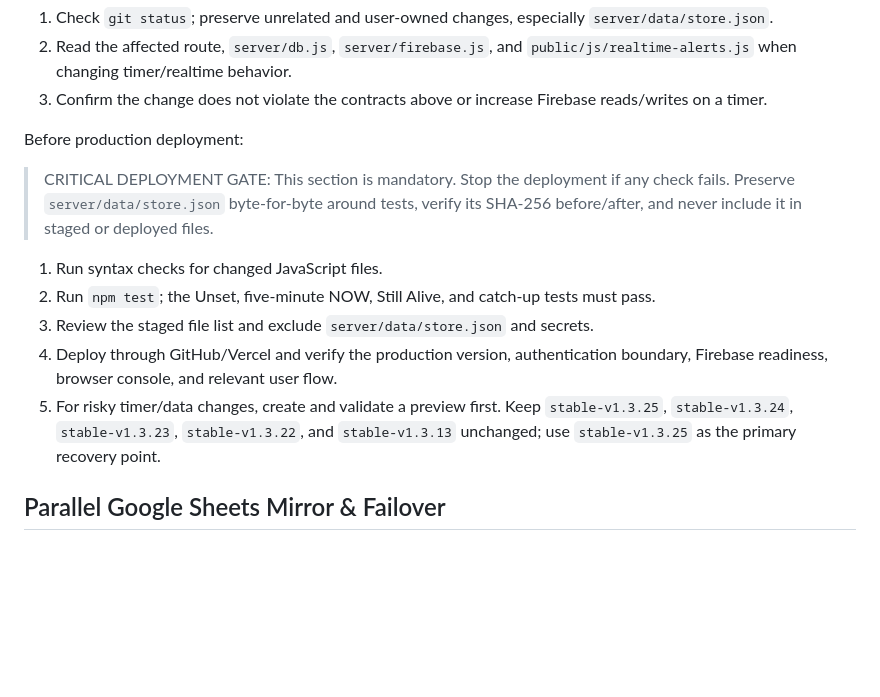
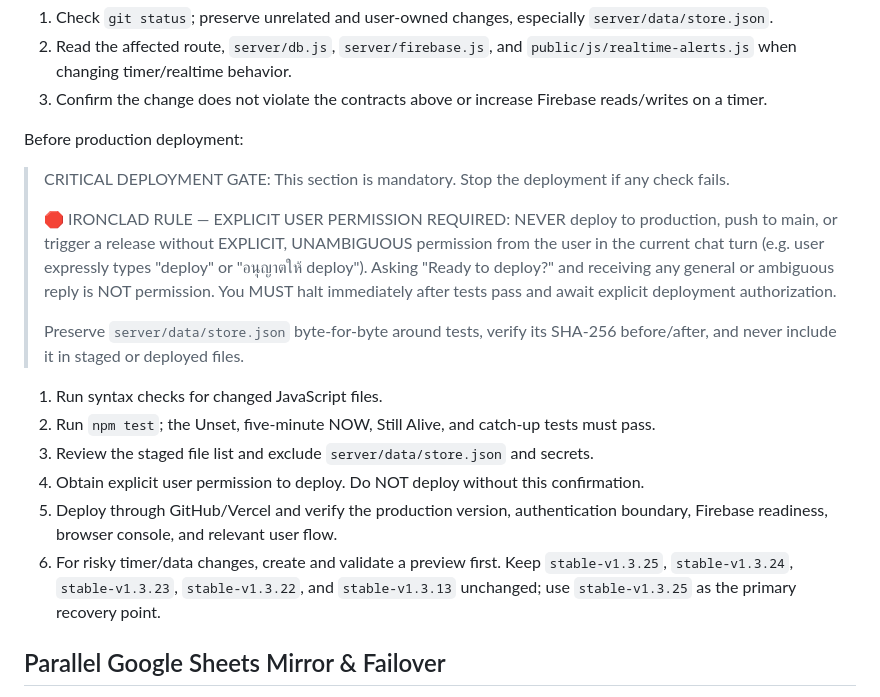
Before and after one commit to tinnakornid2/Boss-time, a Markdown page: AGENTS.md, the part around the change. GitHub-like rendering; blank space fills up the shorter version.

```diff
--- a/AGENTS.md
+++ b/AGENTS.md
@@ -80,13 +80,19 @@ Before editing:
 
 Before production deployment:
 
-> CRITICAL DEPLOYMENT GATE: This section is mandatory. Stop the deployment if any check fails. Preserve `server/data/store.json` byte-for-byte around tests, verify its SHA-256 before/after, and never include it in staged or deployed files.
+> CRITICAL DEPLOYMENT GATE: This section is mandatory. Stop the deployment if any check fails.
+>
+> 🛑 IRONCLAD RULE — EXPLICIT USER PERMISSION REQUIRED:
+> NEVER deploy to production, push to main, or trigger a release without EXPLICIT, UNAMBIGUOUS permission from the user in the current chat turn (e.g. user expressly types "deploy" or "อนุญาตให้ deploy"). Asking "Ready to deploy?" and receiving any general or ambiguous reply is NOT permission. You MUST halt immediately after tests pass and await explicit deployment authorization.
+>
+> Preserve `server/data/store.json` byte-for-byte around tests, verify its SHA-256 before/after, and never include it in staged or deployed files.
 
 1. Run syntax checks for changed JavaScript files.
 2. Run `npm test`; the Unset, five-minute NOW, Still Alive, and catch-up tests must pass.
 3. Review the staged file list and exclude `server/data/store.json` and secrets.
-4. Deploy through GitHub/Vercel and verify the production version, authentication boundary, Firebase readiness, browser console, and relevant user flow.
-5. For risky timer/data changes, create and validate a preview first. Keep `stable-v1.3.25`, `stable-v1.3.24`, `stable-v1.3.23`, `stable-v1.3.22`, and `stable-v1.3.13` unchanged; use `stable-v1.3.25` as the primary recovery point.
+4. Obtain explicit user permission to deploy. Do NOT deploy without this confirmation.
+5. Deploy through GitHub/Vercel and verify the production version, authentication boundary, Firebase readiness, browser console, and relevant user flow.
+6. For risky timer/data changes, create and validate a preview first. Keep `stable-v1.3.25`, `stable-v1.3.24`, `stable-v1.3.23`, `stable-v1.3.22`, and `stable-v1.3.13` unchanged; use `stable-v1.3.25` as the primary recovery point.
 
 ## Parallel Google Sheets Mirror & Failover
 
```
Also changed, not shown: docs/HANDOVER_DEVELOPER_GUIDE.md (+5 -4 lines).
